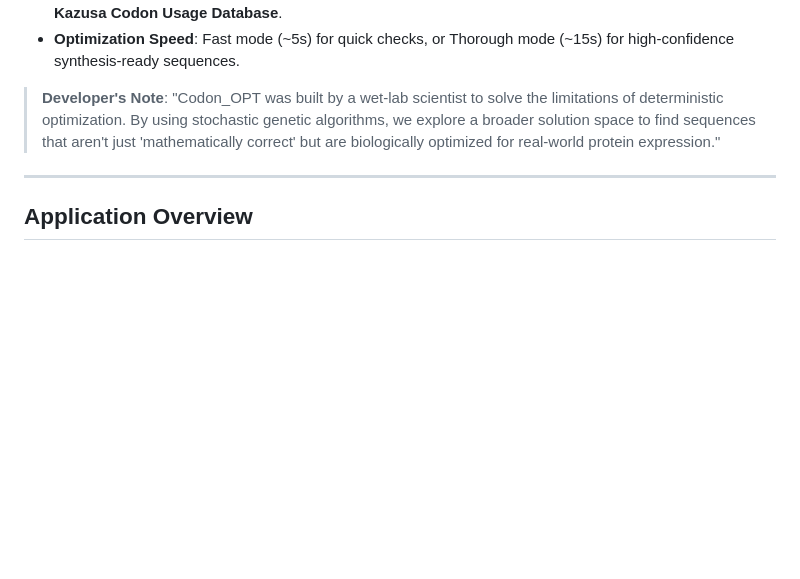
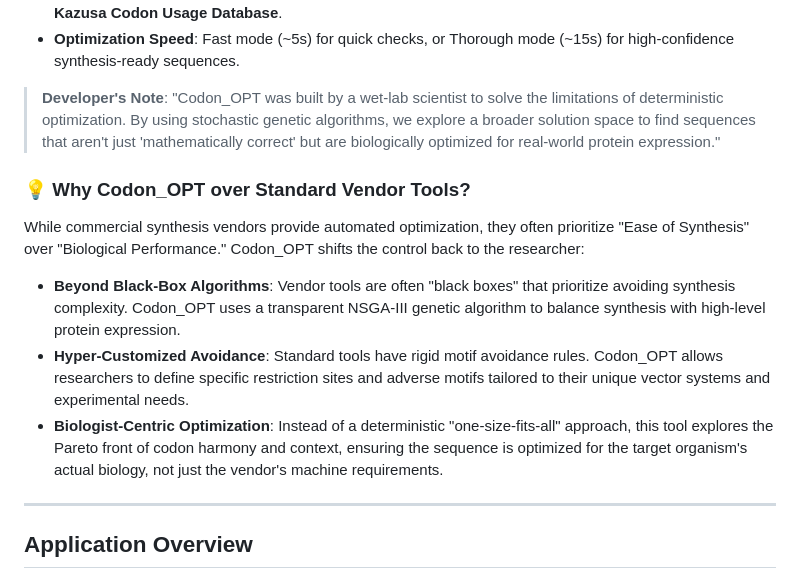
Before and after one commit to yaho3122/lab-apps-portfolio, a Markdown page: Bioinformatics-Tools/Codon-OPT/architecture.md, the part around the change. GitHub-like rendering; blank space fills up the shorter version.

```diff
--- a/Bioinformatics-Tools/Codon-OPT/architecture.md
+++ b/Bioinformatics-Tools/Codon-OPT/architecture.md
@@ -21,6 +21,14 @@
 * **Optimization Speed**: Fast mode (~5s) for quick checks, or Thorough mode (~15s) for high-confidence synthesis-ready sequences.
 
 > **Developer's Note**: "Codon_OPT was built by a wet-lab scientist to solve the limitations of deterministic optimization. By using stochastic genetic algorithms, we explore a broader solution space to find sequences that aren't just 'mathematically correct' but are biologically optimized for real-world protein expression."
+
+### 💡 Why Codon_OPT over Standard Vendor Tools?
+
+While commercial synthesis vendors provide automated optimization, they often prioritize "Ease of Synthesis" over "Biological Performance." Codon_OPT shifts the control back to the researcher:
+
+* **Beyond Black-Box Algorithms**: Vendor tools are often "black boxes" that prioritize avoiding synthesis complexity. Codon_OPT uses a transparent NSGA-III genetic algorithm to balance synthesis with high-level protein expression.
+* **Hyper-Customized Avoidance**: Standard tools have rigid motif avoidance rules. Codon_OPT allows researchers to define specific restriction sites and adverse motifs tailored to their unique vector systems and experimental needs.
+* **Biologist-Centric Optimization**: Instead of a deterministic "one-size-fits-all" approach, this tool explores the Pareto front of codon harmony and context, ensuring the sequence is optimized for the target organism's actual biology, not just the vendor's machine requirements.
 
 ---
 
```
